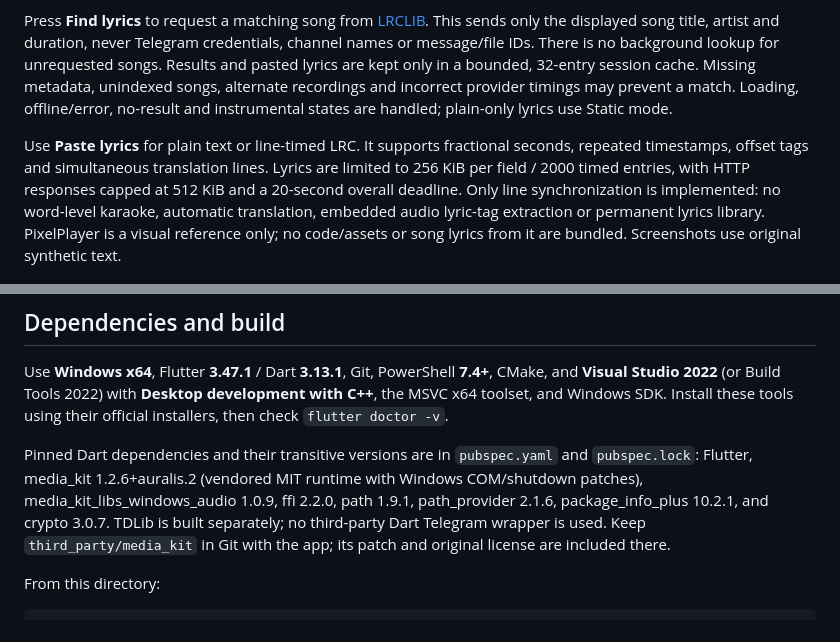
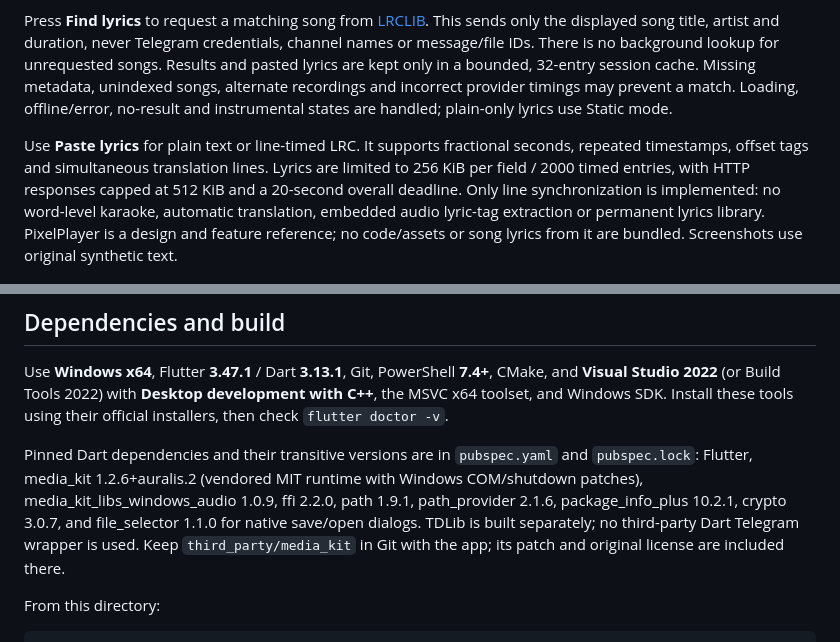
Before and after one commit to SiamTest/Auralis, a Markdown page: README.md, 2 parts joined by grey strips. GitHub-like rendering.

```diff
--- a/README.md
+++ b/README.md
@@ -43,7 +69,7 @@ Open **Now Playing → Lyrics**, or click Lyrics in the side panel. The song hea
 
 Press **Find lyrics** to request a matching song from [LRCLIB](https://lrclib.net/docs). This sends only the displayed song title, artist and duration, never Telegram credentials, channel names or message/file IDs. There is no background lookup for unrequested songs. Results and pasted lyrics are kept only in a bounded, 32-entry session cache. Missing metadata, unindexed songs, alternate recordings and incorrect provider timings may prevent a match. Loading, offline/error, no-result and instrumental states are handled; plain-only lyrics use Static mode.
 
-Use **Paste lyrics** for plain text or line-timed LRC. It supports fractional seconds, repeated timestamps, offset tags and simultaneous translation lines. Lyrics are limited to 256 KiB per field / 2000 timed entries, with HTTP responses capped at 512 KiB and a 20-second overall deadline. Only line synchronization is implemented: no word-level karaoke, automatic translation, embedded audio lyric-tag extraction or permanent lyrics library. PixelPlayer is a visual reference only; no code/assets or song lyrics from it are bundled. Screenshots use original synthetic text.
+Use **Paste lyrics** for plain text or line-timed LRC. It supports fractional seconds, repeated timestamps, offset tags and simultaneous translation lines. Lyrics are limited to 256 KiB per field / 2000 timed entries, with HTTP responses capped at 512 KiB and a 20-second overall deadline. Only line synchronization is implemented: no word-level karaoke, automatic translation, embedded audio lyric-tag extraction or permanent lyrics library. PixelPlayer is a design and feature reference; no code/assets or song lyrics from it are bundled. Screenshots use original synthetic text.
 
 ![Now Playing lyrics test frame](docs/screenshots/lyrics-1280.png)
 
@@ -67,7 +93,7 @@ This preserves the quality of the file supplied in Telegram; it does not restore
 
 Use **Windows x64**, Flutter **3.47.1** / Dart **3.13.1**, Git, PowerShell **7.4+**, CMake, and **Visual Studio 2022** (or Build Tools 2022) with **Desktop development with C++**, the MSVC x64 toolset, and Windows SDK. Install these tools using their official installers, then check `flutter doctor -v`.
 
-Pinned Dart dependencies and their transitive versions are in `pubspec.yaml` and `pubspec.lock`: Flutter, media_kit 1.2.6+auralis.2 (vendored MIT runtime with Windows COM/shutdown patches), media_kit_libs_windows_audio 1.0.9, ffi 2.2.0, path 1.9.1, path_provider 2.1.6, package_info_plus 10.2.1, and crypto 3.0.7. TDLib is built separately; no third-party Dart Telegram wrapper is used. Keep `third_party/media_kit` in Git with the app; its patch and original license are included there.
+Pinned Dart dependencies and their transitive versions are in `pubspec.yaml` and `pubspec.lock`: Flutter, media_kit 1.2.6+auralis.2 (vendored MIT runtime with Windows COM/shutdown patches), media_kit_libs_windows_audio 1.0.9, ffi 2.2.0, path 1.9.1, path_provider 2.1.6, package_info_plus 10.2.1, crypto 3.0.7, and file_selector 1.1.0 for native save/open dialogs. TDLib is built separately; no third-party Dart Telegram wrapper is used. Keep `third_party/media_kit` in Git with the app; its patch and original license are included there.
 
 From this directory:
 
```
Also changed, not shown: other parts of README.md (+30 -4 lines).
